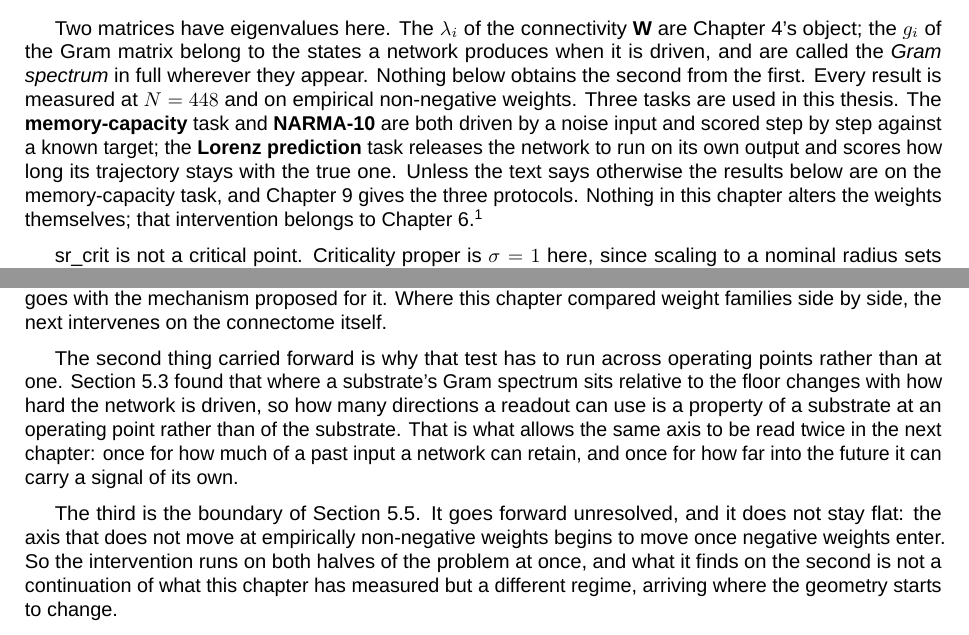
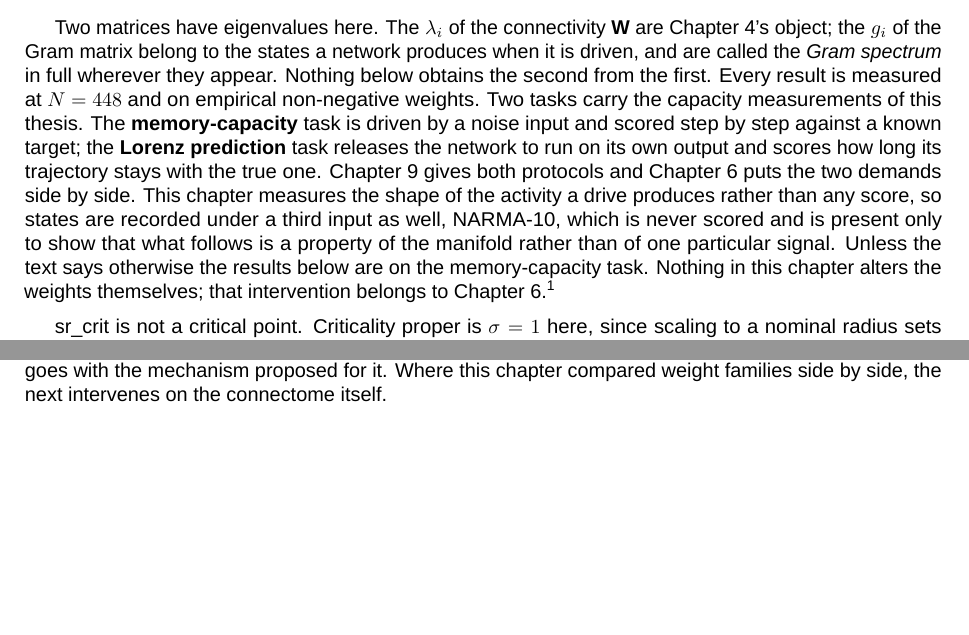
Before and after one commit to mmdt01/cognitive-connectomes, a LaTeX thesis (report/thesis/main.tex, which reads report/thesis/mainmatter/chapter-5-act-II.tex): two parts of pages 44 and 51 of 89, joined at a grey line, cut so that both start at the same text, the shorter picture padded with empty space. Compiled offline with LuaLaTeX; a missing font is replaced by an installed copy or a similar font.

Commit message:
docs(act2): recast NARMA-10 as an unscored drive and cut the handover

```diff
--- a/report/thesis/mainmatter/chapter-5-act-II.tex
+++ b/report/thesis/mainmatter/chapter-5-act-II.tex
@@ -130,14 +130,18 @@ matrix belong to the states a network produces when it is driven, and are called
 the \emph{Gram spectrum} in full wherever they appear. Nothing below obtains the
 second from the first. Every result is measured at
 $N = 448$ % TIER0 2.1
-and on empirical non-negative weights. Three tasks are used in this thesis. The
-\textbf{memory-capacity} task and \textbf{NARMA-10} are both driven by a
+and on empirical non-negative weights. Two tasks carry the capacity measurements
+of this thesis. The \textbf{memory-capacity} task is driven by a
 noise input % A2 1
 and scored step by step against a known target; the \textbf{Lorenz prediction} task
 releases the network to run on its own output and scores how long its trajectory
-stays with the true one. Unless the text says otherwise the results below are on
-the memory-capacity task, and Chapter~\ref{chapter:methods} gives the three
-protocols. Nothing in this chapter alters the
+stays with the true one. Chapter~\ref{chapter:methods} gives both protocols and
+Chapter~\ref{chapter:act-III} puts the two demands side by side. This chapter
+measures the shape of the activity a drive produces rather than any score, so
+states are recorded under a third input as well, NARMA-10, which is never scored
+and is present only to show that what follows is a property of the manifold
+rather than of one particular signal. Unless the text says otherwise the results
+below are on the memory-capacity task. Nothing in this chapter alters the
 weights themselves; that intervention belongs to
 Chapter~\ref{chapter:act-III}.\footnote{Two conventions travel with the results
 below. The comparison of structural bases was never recorded across the null
@@ -694,20 +698,20 @@ upward and asks whether the dimensional advantage goes with the mechanism
 proposed for it. Where this chapter compared weight families side by side, the
 next intervenes on the connectome itself.
 
-% P2: radius-dependence is what lets the same axis be read twice.
-The second thing carried forward is why that test has to run across operating
-points rather than at one. Section~\ref{sec:act2-floor} found that where a
-substrate's Gram spectrum sits relative to the floor changes with how hard the
-network is driven, so how many directions a readout can use is a property of a
-substrate at an operating point rather than of the substrate. That is what
-allows the same axis to be read twice in the next chapter: once for how much of
-a past input a network can retain, and once for how far into the future it can
-carry a signal of its own.
+% % P2: radius-dependence is what lets the same axis be read twice.
+% The second thing carried forward is why that test has to run across operating
+% points rather than at one. Section~\ref{sec:act2-floor} found that where a
+% substrate's Gram spectrum sits relative to the floor changes with how hard the
+% network is driven, so how many directions a readout can use is a property of a
+% substrate at an operating point rather than of the substrate. That is what
+% allows the same axis to be read twice in the next chapter: once for how much of
+% a past input a network can retain, and once for how far into the future it can
+% carry a signal of its own.
 
-% P3: the boundary, named not re-argued, and what it means for the next chapter.
-The third is the boundary of Section~\ref{sec:act2-temporal}. It goes forward
-unresolved, and it does not stay flat: the axis that does not move at
-empirically non-negative weights begins to move once negative weights enter. So the intervention runs on
-both halves of the problem at once, and what it finds on the second is not a
-continuation of what this chapter has measured but a different regime, arriving
-where the geometry starts to change.
+% % P3: the boundary, named not re-argued, and what it means for the next chapter.
+% The third is the boundary of Section~\ref{sec:act2-temporal}. It goes forward
+% unresolved, and it does not stay flat: the axis that does not move at
+% empirically non-negative weights begins to move once negative weights enter. So the intervention runs on
+% both halves of the problem at once, and what it finds on the second is not a
+% continuation of what this chapter has measured but a different regime, arriving
+% where the geometry starts to change.
```
